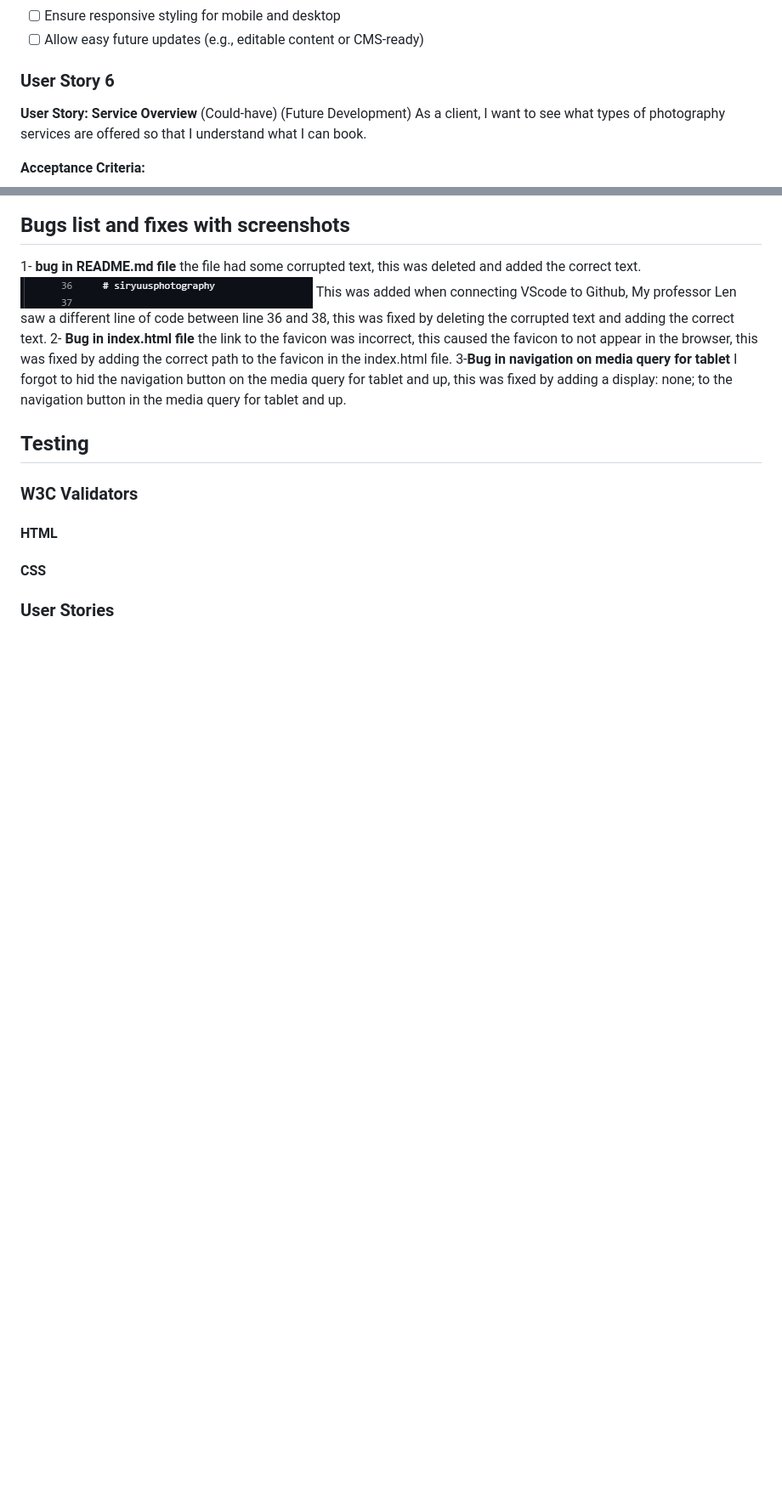
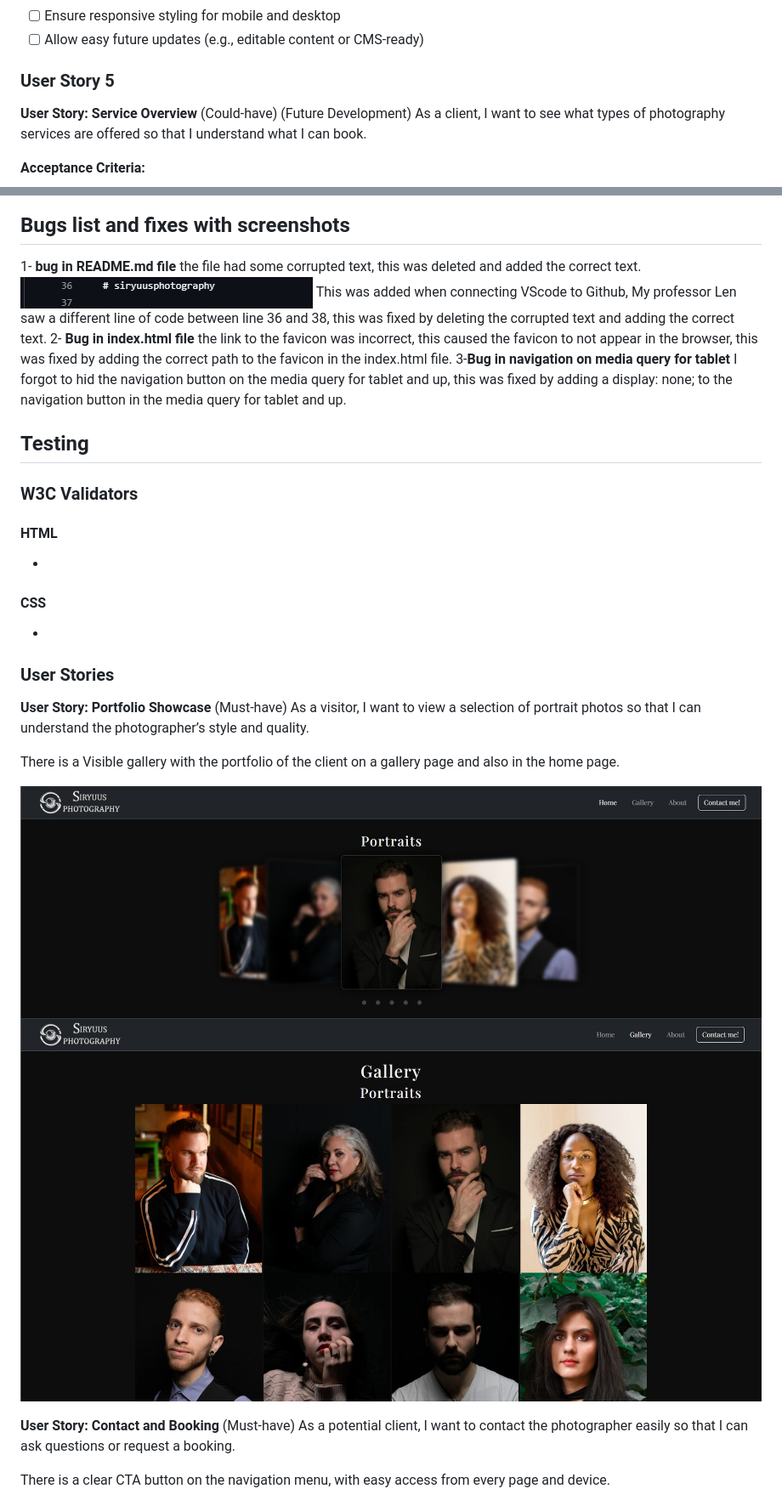
Before and after one commit to nicolasvalloriuk/siryuusphotography, a Markdown page: README.md, 2 parts joined by grey strips. Shown: that part at 85% size. GitHub-like rendering; pictures changed too: assets/images/user-stories/User-story-1-carousel.jpg (added), assets/images/user-stories/User-story-1.jpg (added); blank space fills up the shorter version.

Commit message:
Add User Story testing

```diff
--- a/README.md
+++ b/README.md
@@ -305,7 +305,7 @@ As a potential client, I want to read testimonials from previous clients so that
 - [ ] Ensure responsive styling for mobile and desktop
 - [ ] Allow easy future updates (e.g., editable content or CMS-ready)
 
-### User Story 6
+### User Story 5
 
 **User Story: Service Overview** (Could-have) (Future Development)
 As a client, I want to see what types of photography services are offered so that I understand what I can book.
@@ -356,9 +377,26 @@ This was added when connecting VScode to Github, My professor Len saw a differen
 
 ### W3C Validators
 
+#### HTML
 
-#### HTML
+-
 
 #### CSS
 
+-
+
 ### User Stories
+
+**User Story: Portfolio Showcase** (Must-have)
+As a visitor, I want to view a selection of portrait photos so that I can understand the photographer’s style and quality.
+
+There is a Visible gallery with the portfolio of the client on a gallery page and also in the home page.
+
+![User Story 1 carousel](assets/images/user-stories/User-story-1-carousel.jpg)
+![User Story 1](assets/images/user-stories/User-story-1.jpg)
+
+**User Story: Contact and Booking** (Must-have)
+As a potential client, I want to contact the photographer easily so that I can ask questions or request a booking.
+
+There is a clear CTA button on the navigation menu, with easy access from every page and device.
+
```
Also changed, not shown: other parts of README.md (+38 -1 lines), assets/images/user-stories/User-story-2.jpg (added), assets/images/user-stories/User-story-3-home.jpg (added), assets/images/user-stories/User-story-3.jpg (added), assets/images/user-stories/User-story-6.jpg (added).
